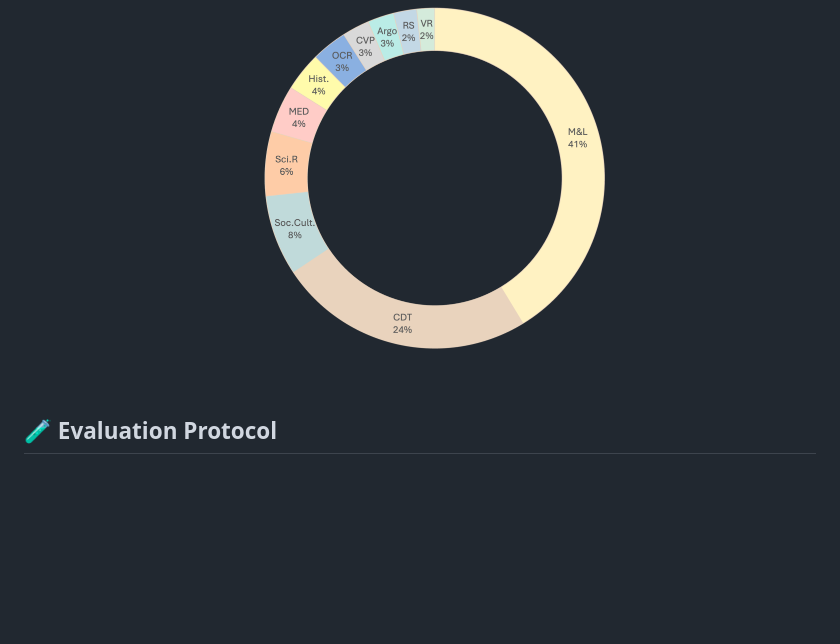
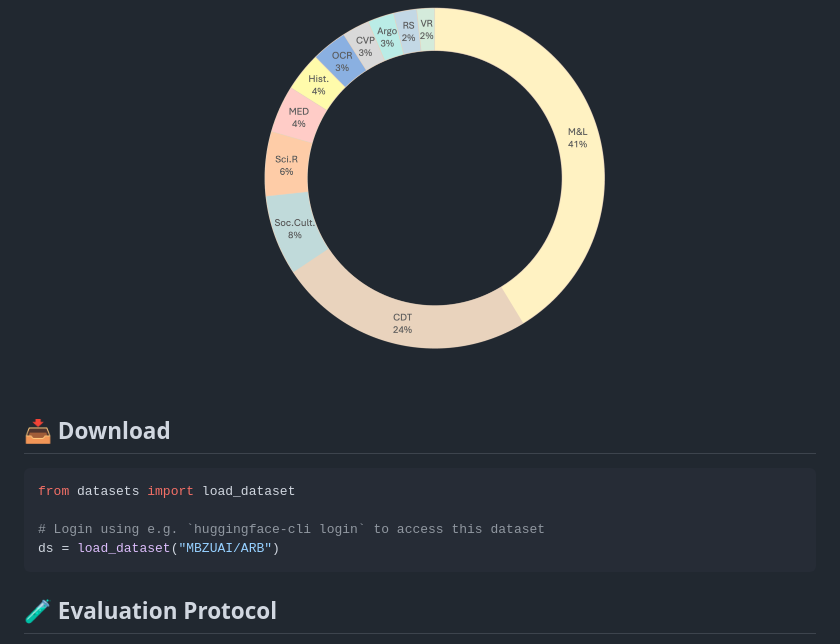
Before and after one commit to mbzuai-oryx/ARB_, a Markdown page: README.md, the part around the change. GitHub-like rendering; blank space fills up the shorter version.

````diff
--- a/README.md
+++ b/README.md
@@ -121,6 +121,15 @@ ARB  is the first benchmark focused on  step-by-step reasoning in Arabic cross b
 
 <br>
 
+## 📥 Download
+
+```bash
+from datasets import load_dataset
+
+# Login using e.g. `huggingface-cli login` to access this dataset
+ds = load_dataset("MBZUAI/ARB")
+```
+
 ## 🧪 Evaluation Protocol
 <div>
 <p align="left">
````
